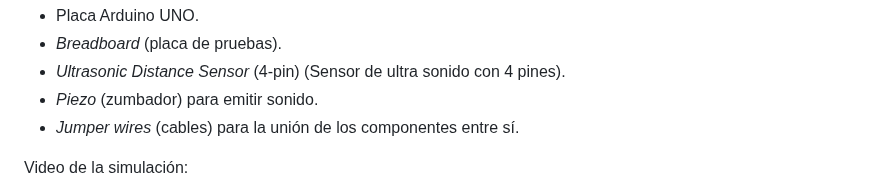
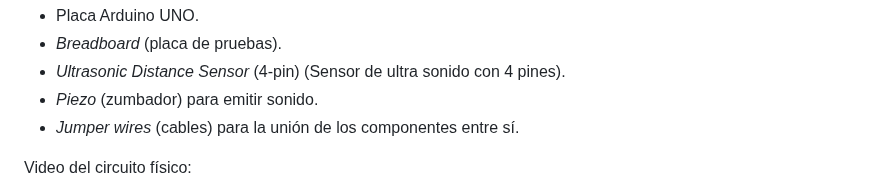
Before and after one commit to ruiz314/PDIH, a Markdown page: P3/README.md, the part around one of its changes. Drawn GitHub-style.

```diff
--- a/P3/README.md
+++ b/P3/README.md
@@ -353,5 +353,5 @@ En la imagen se observa qye los componentes eléctricos utilizados son:
 - _Piezo_ (zumbador) para emitir sonido.
 - _Jumper wires_ (cables) para la unión de los componentes entre sí.
 
-Video de la simulación:
+Video del circuito físico:
 
```
Also changed, not shown: other parts of P3/README.md (+4 -4 lines).
